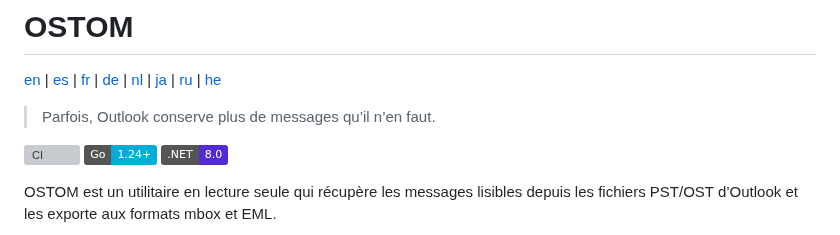
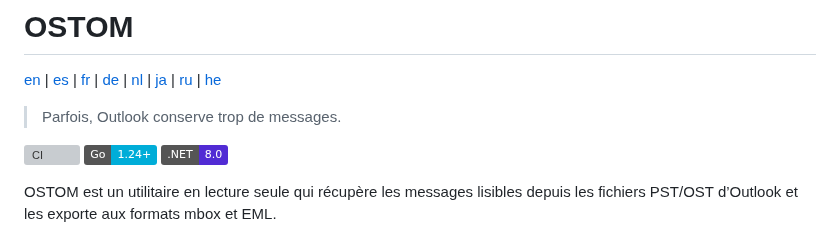
Before and after one commit to rbelshevitz/ostom, a Markdown page: README.fr.md, the part around the change. Rendered like a GitHub page; badges without logos; grey boxes are pictures that could not be loaded.

```diff
--- a/README.fr.md
+++ b/README.fr.md
@@ -2,7 +2,7 @@
 
 [en](README.md) | [es](README.es.md) | [fr](README.fr.md) | [de](README.de.md) | [nl](README.nl.md) | [ja](README.ja.md) | [ru](README.ru.md) | [he](README.he.md)
 
-> Parfois, Outlook conserve plus de messages qu’il n’en faut.
+> Parfois, Outlook conserve trop de messages.
 
 [![CI](https://github.com/rbelshevitz/ostom/actions/workflows/ci.yml/badge.svg)](https://github.com/rbelshevitz/ostom/actions/workflows/ci.yml)
 [![Go](https://img.shields.io/badge/Go-1.24%2B-00ADD8?logo=go&logoColor=white)](https://go.dev/doc/install)
```
Also changed, not shown: README.de.md (+1 -1 lines), README.nl.md (+1 -1 lines).
